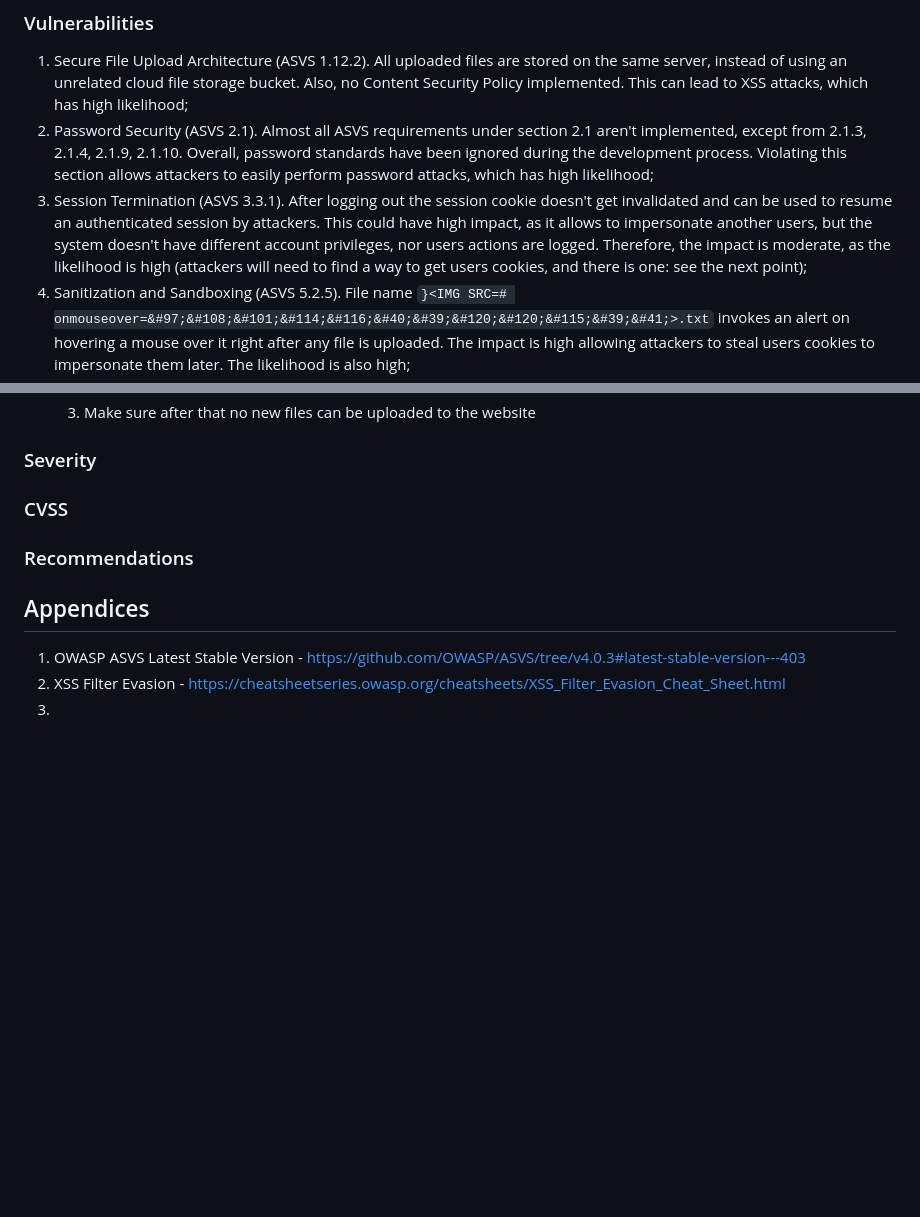
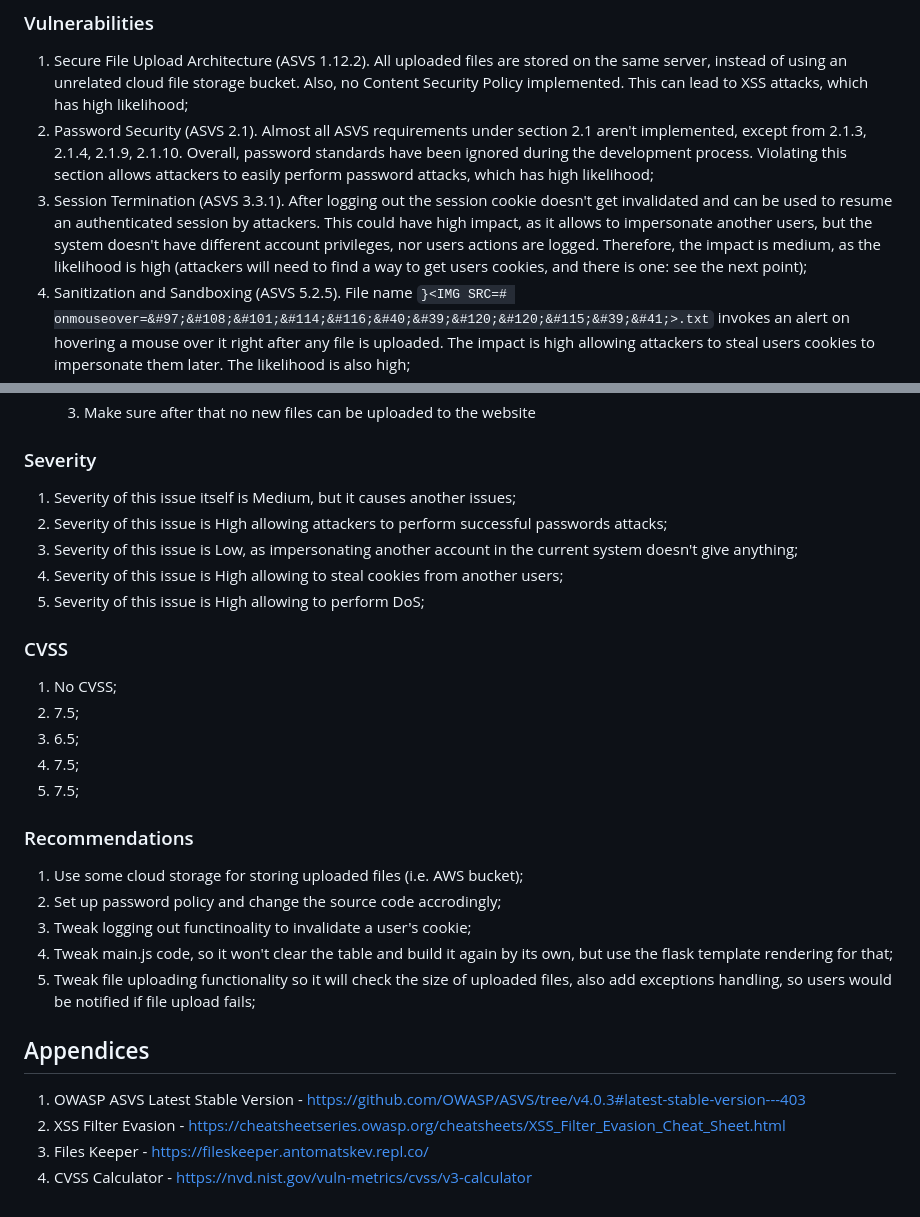
Before and after one commit to antomatskev/FilesKeeper, a Markdown page: report/report.md, 2 parts joined by grey strips. Drawn GitHub-style; blank space fills up the shorter version.

Commit message:
Severity and CVSS added.

```diff
--- a/report/report.md
+++ b/report/report.md
@@ -43,7 +43,7 @@ No compliance requirements have been considered during the test, as the applicat
 ### Vulnerabilities
 1. Secure File Upload Architecture (ASVS 1.12.2). All uploaded files are stored on the same server, instead of using an unrelated cloud file storage bucket. Also, no Content Security Policy implemented. This can lead to XSS attacks, which has high likelihood;
 2. Password Security (ASVS 2.1). Almost all ASVS requirements under section 2.1 aren't implemented, except from 2.1.3, 2.1.4, 2.1.9, 2.1.10. Overall, password standards have been ignored during the development process. Violating this section allows attackers to easily perform password attacks, which has high likelihood;
-3. Session Termination (ASVS 3.3.1). After logging out the session cookie doesn't get invalidated and can be used to resume an authenticated session by attackers. This could have high impact, as it allows to impersonate another users, but the system doesn't have different account privileges, nor users actions are logged. Therefore, the impact is moderate, as the likelihood is high (attackers will need to find a way to get users cookies, and there is one: see the next point);
+3. Session Termination (ASVS 3.3.1). After logging out the session cookie doesn't get invalidated and can be used to resume an authenticated session by attackers. This could have high impact, as it allows to impersonate another users, but the system doesn't have different account privileges, nor users actions are logged. Therefore, the impact is medium, as the likelihood is high (attackers will need to find a way to get users cookies, and there is one: see the next point);
 4. Sanitization and Sandboxing (ASVS 5.2.5). File name `}<IMG SRC=# onmouseover=&#97;&#108;&#101;&#114;&#116;&#40;&#39;&#120;&#120;&#115;&#39;&#41;>.txt` invokes an alert on hovering a mouse over it right after any file is uploaded. The impact is high allowing attackers to steal users cookies to impersonate them later. The likelihood is also high;
 5. File Upload (ASVS 12.1.1). Uploading large files to fill up the storage makes the files uploading service unavailable. This has very high impact, because of Denial of Service possibility. The likelihood is also very high, because the server storage is relatively small;
 
@@ -104,13 +106,28 @@ OSError: [Errno 122] Disk quota exceeded
    3. Make sure after that no new files can be uploaded to the website
 
 ### Severity
+1. Severity of this issue itself is Medium, but it causes another issues;
+2. Severity of this issue is High allowing attackers to perform successful passwords attacks;
+3. Severity of this issue is Low, as impersonating another account in the current system doesn't give anything;
+4. Severity of this issue is High allowing to steal cookies from another users;
+5. Severity of this issue is High allowing to perform DoS;
 
 ### CVSS
+1. No CVSS;
+2. 7.5;
+3. 6.5;
+4. 7.5;
+5. 7.5;
 
 ### Recommendations
-
+1. Use some cloud storage for storing uploaded files (i.e. AWS bucket);
+2. Set up password policy and change the source code accrodingly;
+3. Tweak logging out functinoality to invalidate a user's cookie;
+4. Tweak main.js code, so it won't clear the table and build it again by its own, but use the flask template rendering for that;
+5. Tweak file uploading functionality so it will check the size of uploaded files, also add exceptions handling, so users would be notified if file upload fails;
 
 ## Appendices
 1. OWASP ASVS Latest Stable Version - https://github.com/OWASP/ASVS/tree/v4.0.3#latest-stable-version---403
 2. XSS Filter Evasion - https://cheatsheetseries.owasp.org/cheatsheets/XSS_Filter_Evasion_Cheat_Sheet.html
-3.
+3. Files Keeper - https://fileskeeper.antomatskev.repl.co/
+4. CVSS Calculator - https://nvd.nist.gov/vuln-metrics/cvss/v3-calculator
```
Also changed, not shown: other parts of report/report.md (+4 -2 lines).
